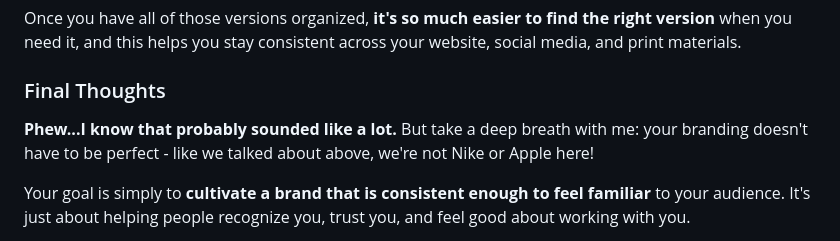
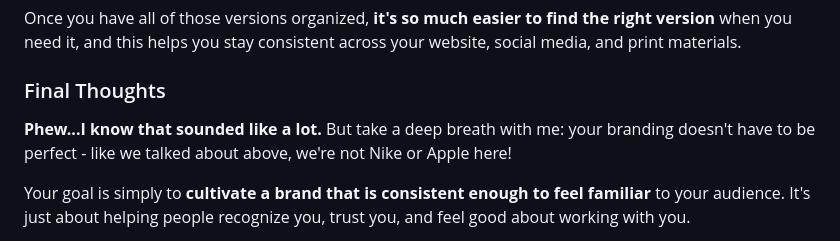
Before and after one commit to Ttesori/td-site, a Markdown page: src/blog/2025-05-03-branding.md, the part around the change. Rendered like a GitHub page.

Commit message:
Update Blog “2025-05-03-branding”

```diff
--- a/src/blog/2025-05-03-branding.md
+++ b/src/blog/2025-05-03-branding.md
@@ -79,7 +79,7 @@ Once you have all of those versions organized, **it's so much easier to find the
 
 ### Final Thoughts
 
-**Phew...I know that probably sounded like a lot.** But take a deep breath with me: your branding doesn't have to be perfect - like we talked about above, we're not Nike or Apple here!
+**Phew...I know that sounded like a lot.** But take a deep breath with me: your branding doesn't have to be perfect - like we talked about above, we're not Nike or Apple here!
 
 Your goal is simply to **cultivate a brand that is consistent enough to feel familiar** to your audience. It's just about helping people recognize you, trust you, and feel good about working with you.
 
```
